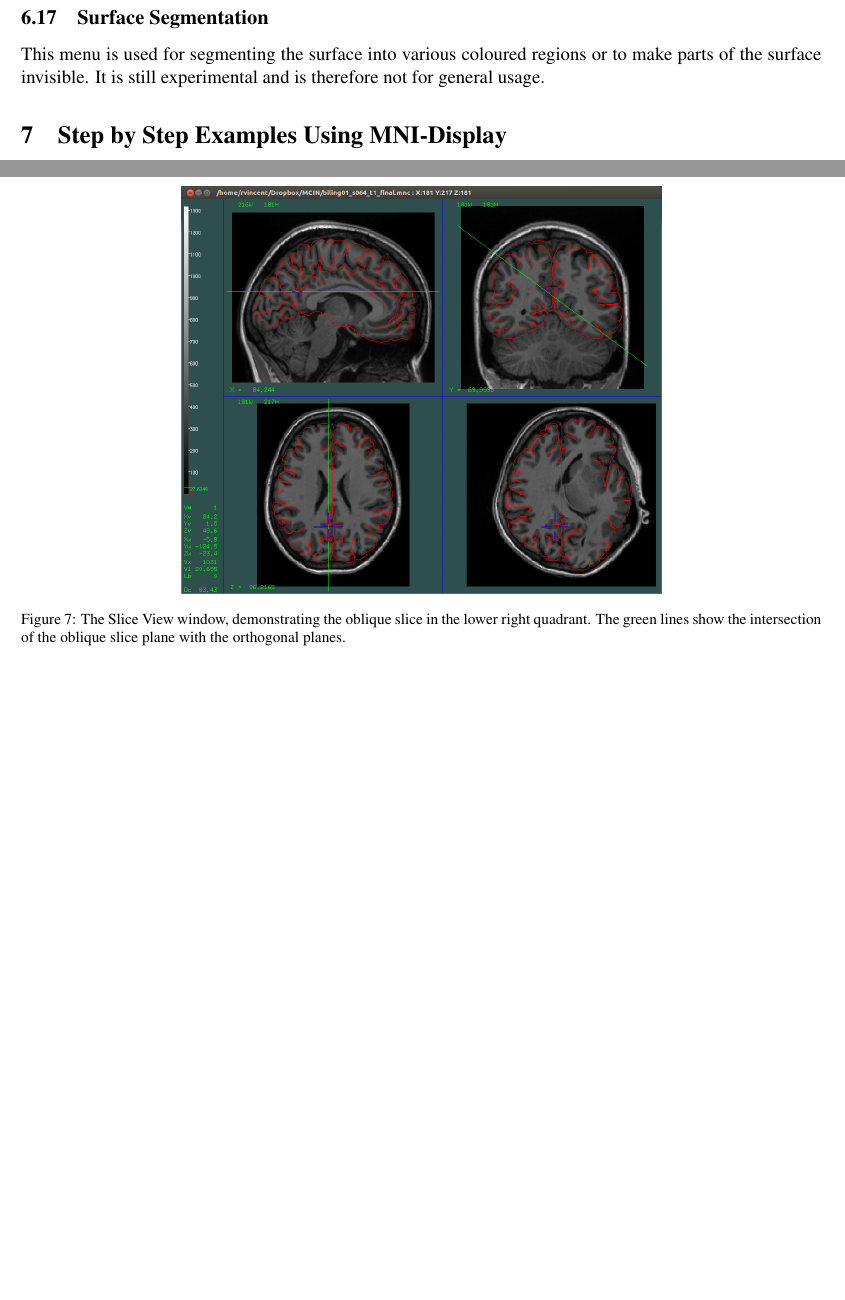
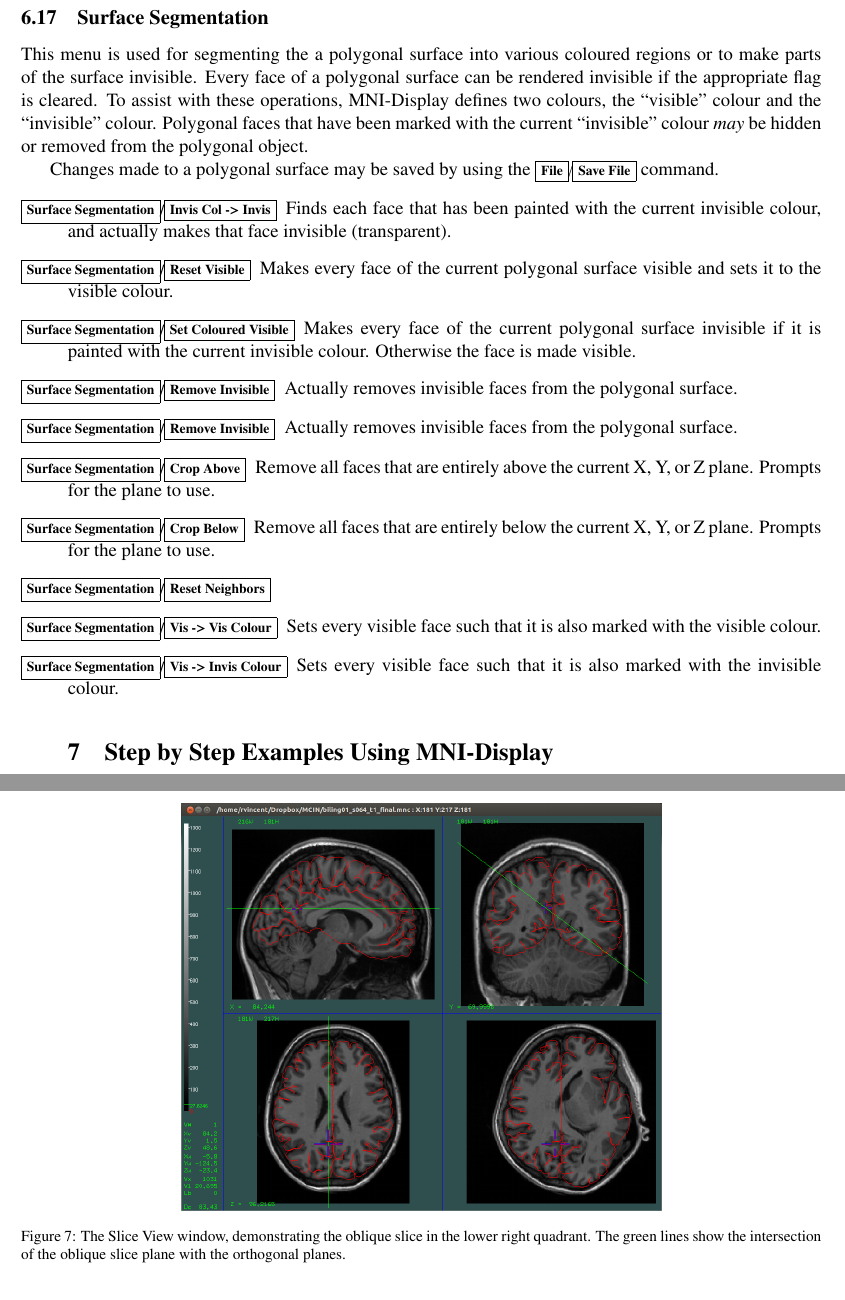
Before and after one commit to BIC-MNI/Display, a LaTeX document (Documentation/Display.tex): two parts of pages 30 and 35 of 50 before the commit and two parts of pages 30 and 35 of 51 after it, joined at a grey line, cut so that both start at the same text, the shorter picture padded with empty space. Compiled offline with pdfLaTeX.

Commit message:
Start documenting Surface Segmentation menu

```diff
--- a/Documentation/Display.tex
+++ b/Documentation/Display.tex
@@ -1294,12 +1294,55 @@ can then be coloured.
 
 \subsection{Surface Segmentation}
 
-This menu is used for segmenting the surface into various coloured regions
-or to make parts of the surface invisible.  It is still experimental and
-is therefore not for general usage.
+This menu is used for segmenting the a polygonal surface into various
+coloured regions or to make parts of the surface invisible. Every face
+of a polygonal surface can be rendered invisible if the appropriate flag
+is cleared. To assist with these operations, \display{} defines two
+colours, the ``visible'' colour and the ``invisible'' colour. Polygonal
+faces that have been marked with the current ``invisible'' colour {\em
+ may} be hidden or removed from the polygonal object.
+
+Changes made to a polygonal surface may be saved by using the
+\menutwo{File}{Save File} command.
+
+\begin{description}
+\item[\menutwo{Surface Segmentation}{Invis Col -> Invis}] Finds each
+  face that has been painted with the current invisible colour, and
+  actually makes that face invisible (transparent).
+
+\item[\menutwo{Surface Segmentation}{Reset Visible}] Makes every face of
+  the current polygonal surface visible and sets it to the visible colour.
+
+\item[\menutwo{Surface Segmentation}{Set Coloured Visible}] Makes every
+  face of the current polygonal surface invisible if it is painted with
+  the current invisible colour. Otherwise the face is made visible.
+
+\item[\menutwo{Surface Segmentation}{Remove Invisible}] Actually removes
+invisible faces from the polygonal surface.
+
+\item[\menutwo{Surface Segmentation}{Remove Invisible}] Actually removes
+invisible faces from the polygonal surface.
+
+\item[\menutwo{Surface Segmentation}{Crop Above}] Remove all faces that
+  are entirely above the current X, Y, or Z plane. Prompts for the plane
+  to use.
+
+\item[\menutwo{Surface Segmentation}{Crop Below}] Remove all faces that
+  are entirely below the current X, Y, or Z plane. Prompts for the plane
+  to use.
+
+\item[\menutwo{Surface Segmentation}{Reset Neighbors}]
+
+\item[\menutwo{Surface Segmentation}{Vis -> Vis Colour}] Sets every
+visible face such that it is also marked with the visible colour.
+
+\item[\menutwo{Surface Segmentation}{Vis -> Invis Colour}] Sets every
+visible face such that it is also marked with the invisible colour.
 
 \section{Step by Step Examples Using \display{}}
 \subsection{How to Change Colour Coding}
+
+\end{description}
 
 To select a specific colour coding option, you can specify it on the
 command line:
```
